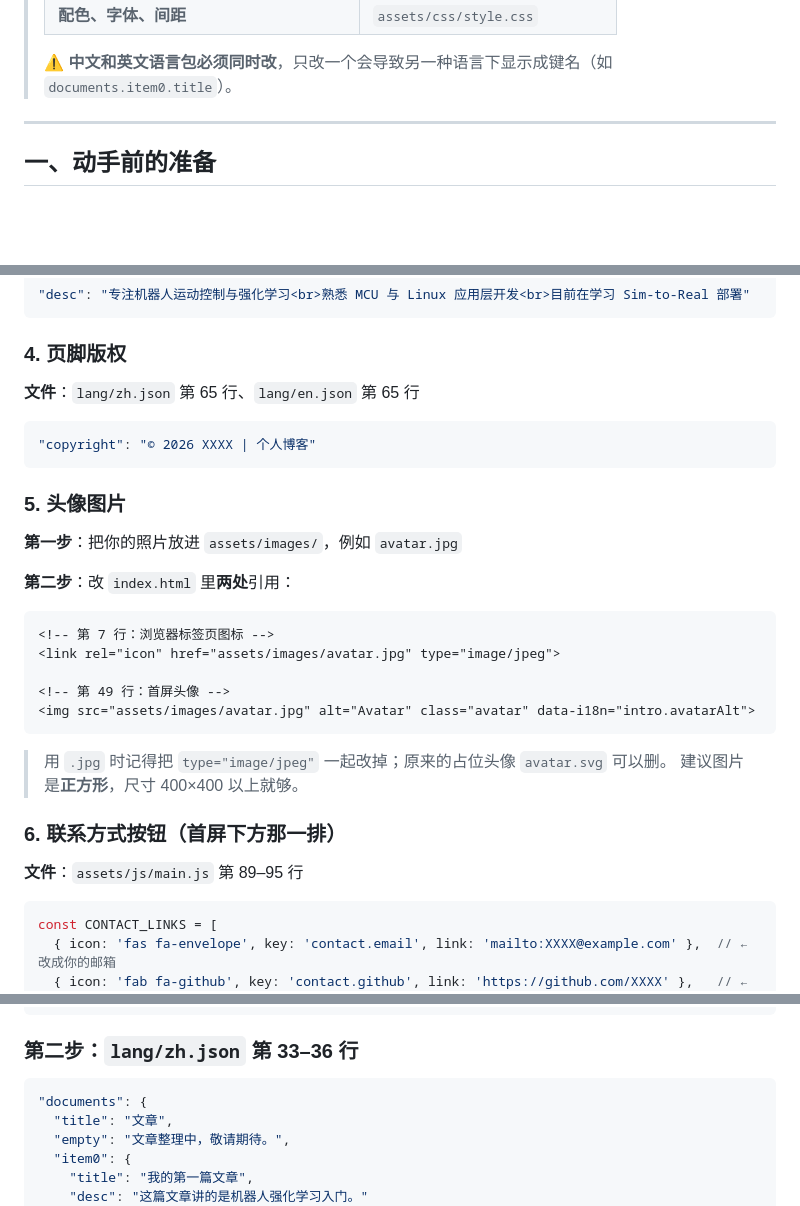
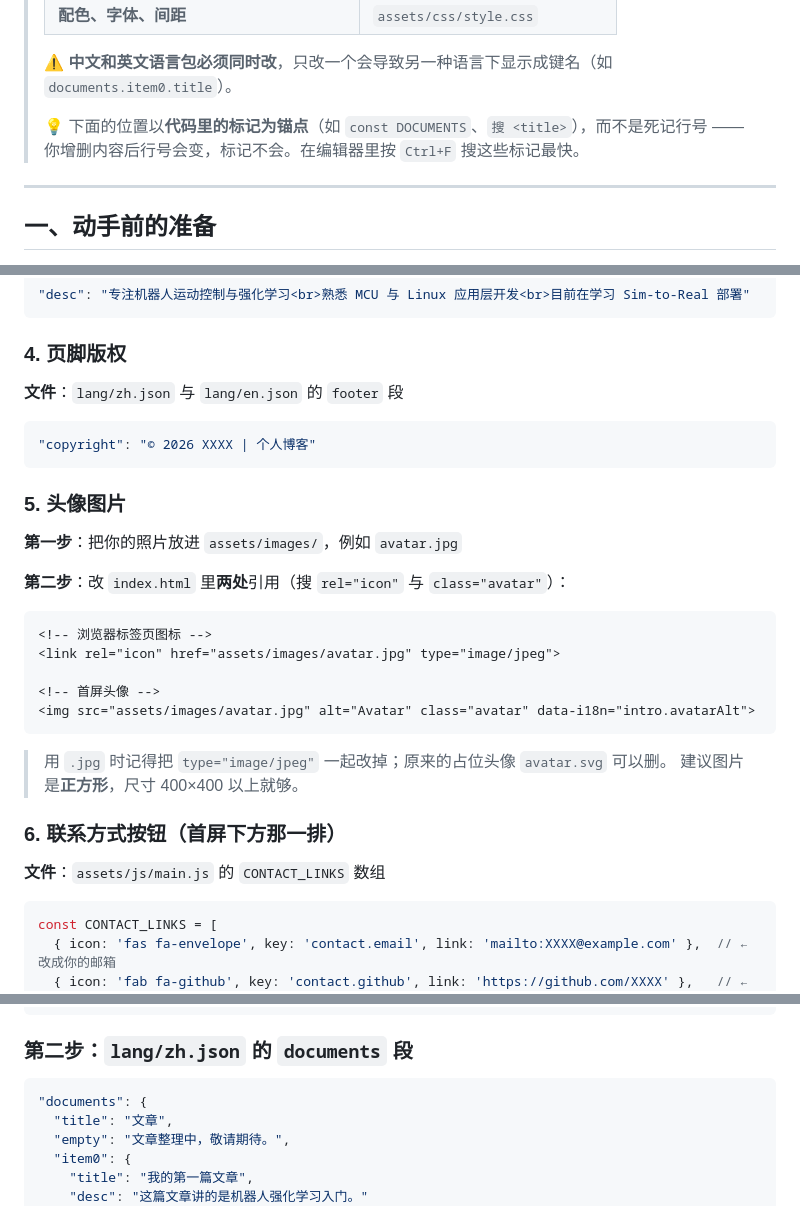
Before and after one commit to Terrorschiki/blog_template, a Markdown page: 修改指南.md, 3 parts joined by grey strips. Rendered like a GitHub page; blank space fills up the shorter version.

````diff
--- a/修改指南.md
+++ b/修改指南.md
@@ -13,6 +13,9 @@
 > | **配色、字体、间距** | `assets/css/style.css` |
 >
 > ⚠️ **中文和英文语言包必须同时改**，只改一个会导致另一种语言下显示成键名（如 `documents.item0.title`）。
+>
+> 💡 下面的位置以**代码里的标记为锚点**（如 `const DOCUMENTS`、`搜 <title>`），而不是死记行号 ——
+> 你增删内容后行号会变，标记不会。在编辑器里按 `Ctrl+F` 搜这些标记最快。
 
 ---
 
@@ -94,7 +97,7 @@ python -m http.server 8000
 
 ### 4. 页脚版权
 
-**文件**：`lang/zh.json` 第 65 行、`lang/en.json` 第 65 行
+**文件**：`lang/zh.json` 与 `lang/en.json` 的 `footer` 段
 
 ```json
 "copyright": "© 2026 XXXX | 个人博客"
@@ -104,13 +107,13 @@ python -m http.server 8000
 
 **第一步**：把你的照片放进 `assets/images/`，例如 `avatar.jpg`
 
-**第二步**：改 `index.html` 里**两处**引用：
+**第二步**：改 `index.html` 里**两处**引用（搜 `rel="icon"` 与 `class="avatar"`）：
 
 ```html
-<!-- 第 7 行：浏览器标签页图标 -->
+<!-- 浏览器标签页图标 -->
 <link rel="icon" href="assets/images/avatar.jpg" type="image/jpeg">
 
-<!-- 第 49 行：首屏头像 -->
+<!-- 首屏头像 -->
 <img src="assets/images/avatar.jpg" alt="Avatar" class="avatar" data-i18n="intro.avatarAlt">
 ```
 
@@ -119,7 +122,7 @@ python -m http.server 8000
 
 ### 6. 联系方式按钮（首屏下方那一排）
 
-**文件**：`assets/js/main.js` 第 89–95 行
+**文件**：`assets/js/main.js` 的 `CONTACT_LINKS` 数组
 
 ```js
 const CONTACT_LINKS = [
@@ -178,7 +181,7 @@ const DOCUMENTS = [
 ];
 ```
 
-### 第二步：`lang/zh.json` 第 33–36 行
+### 第二步：`lang/zh.json` 的 `documents` 段
 
 ```json
 "documents": {
````
Also changed, not shown: other parts of 修改指南.md (+23 -23 lines).
